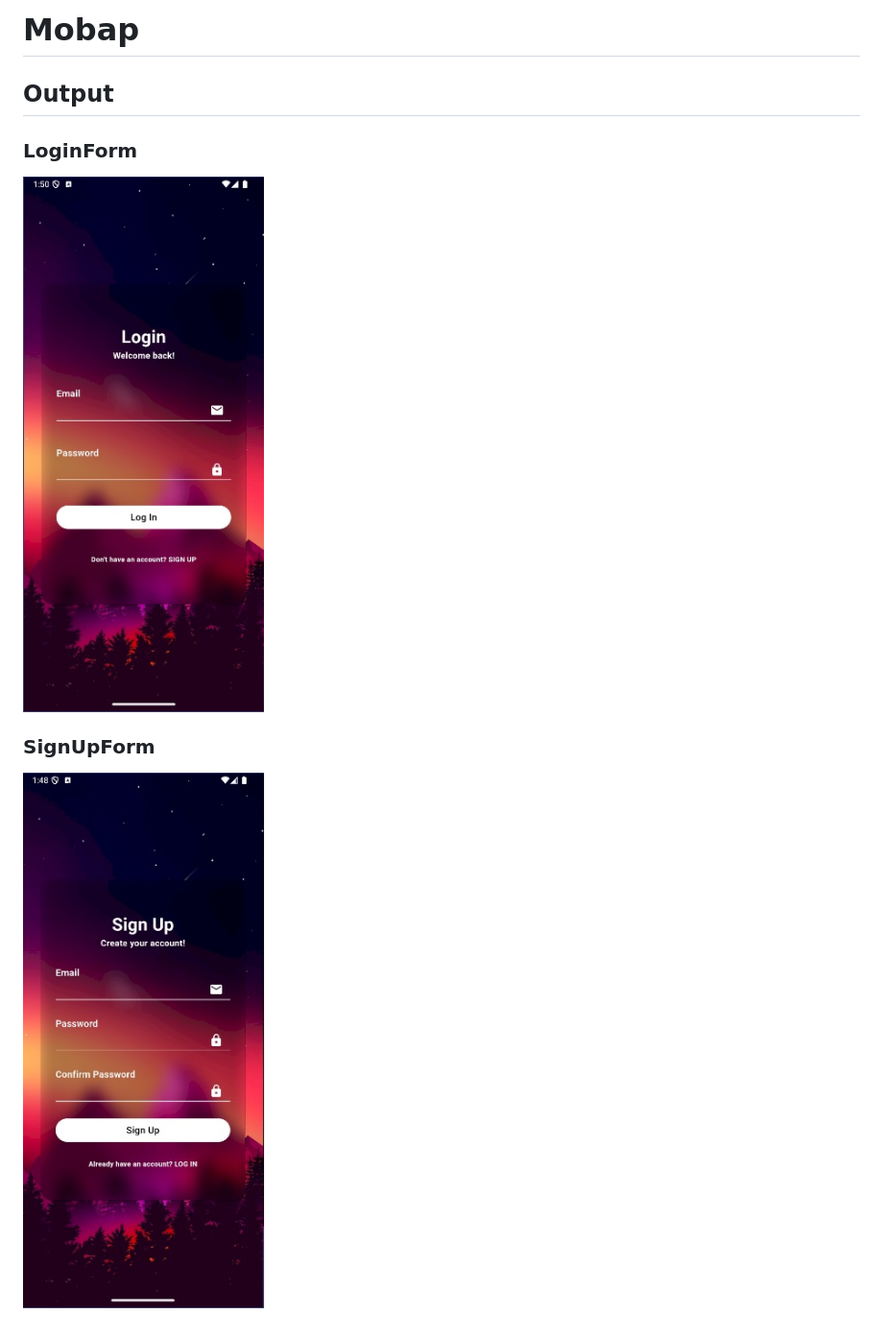
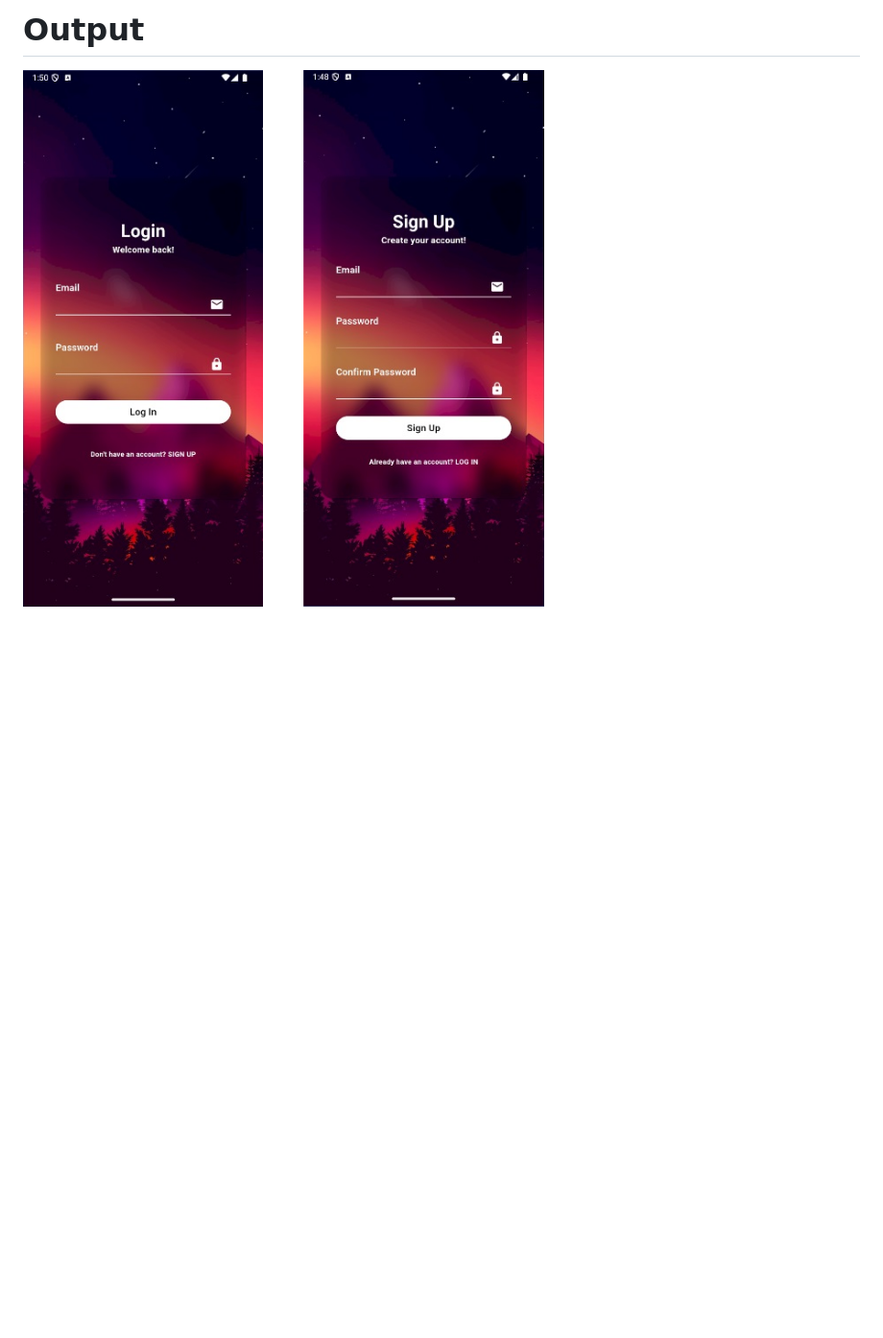
Before and after one commit to luckstraw/Mobap, a Markdown page: README.md, the part around the change. Shown: that part at 96% size. GitHub-like rendering; pictures changed too: assets/Output.png (added); blank space fills up the shorter version.

````diff
--- a/README.md
+++ b/README.md
@@ -17,7 +17,7 @@ samples, guidance on mobile development, and a full API reference. -->
 
 <!-- -->
 
-# Mobap
+<!-- # Mobap -->
 
 <!-- ## Installation
 1. Install Flutter SDK: [Installation Guide](https://flutter.dev/docs/get-started/install)
@@ -35,10 +35,5 @@ samples, guidance on mobile development, and a full API reference. -->
   flutter run
   ``` -->
 
-## Output
-
-### LoginForm
-![LoginForm](/assets/LoginForm.jpg)
-
-### SignUpForm
-![SignUpForm](/assets/SignUpForm.jpg)
+# Output
+![Output](/assets/Output.png)
````
